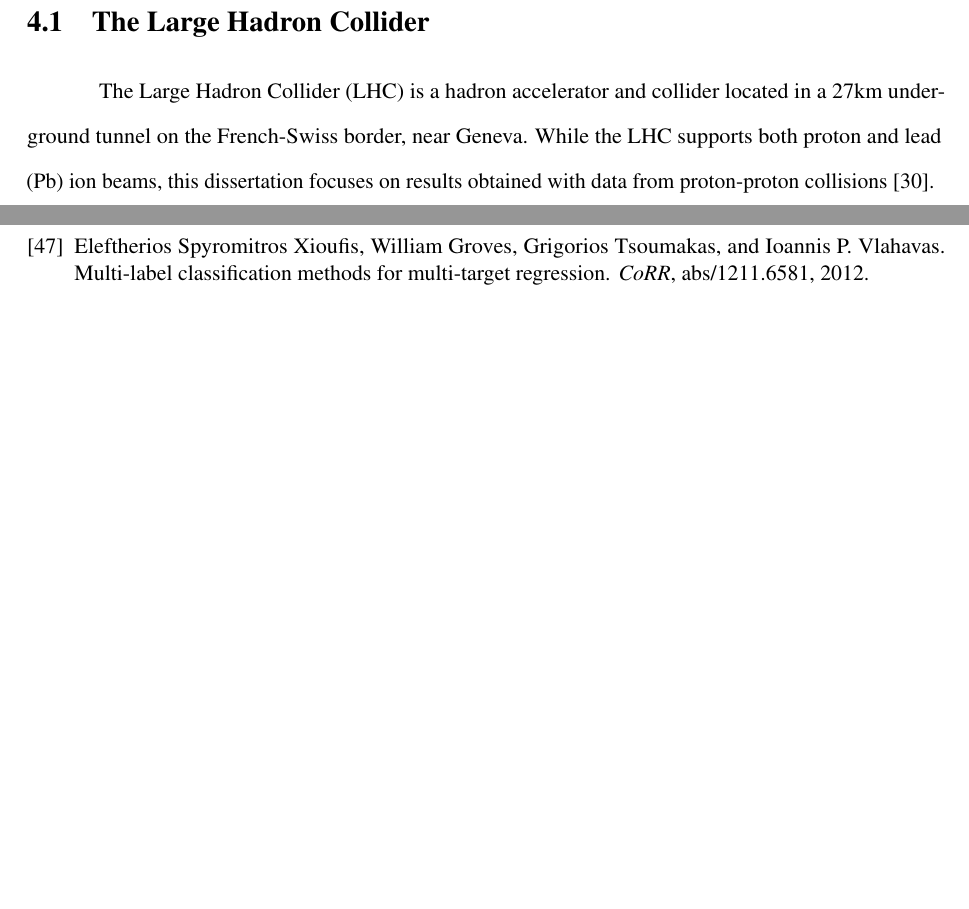
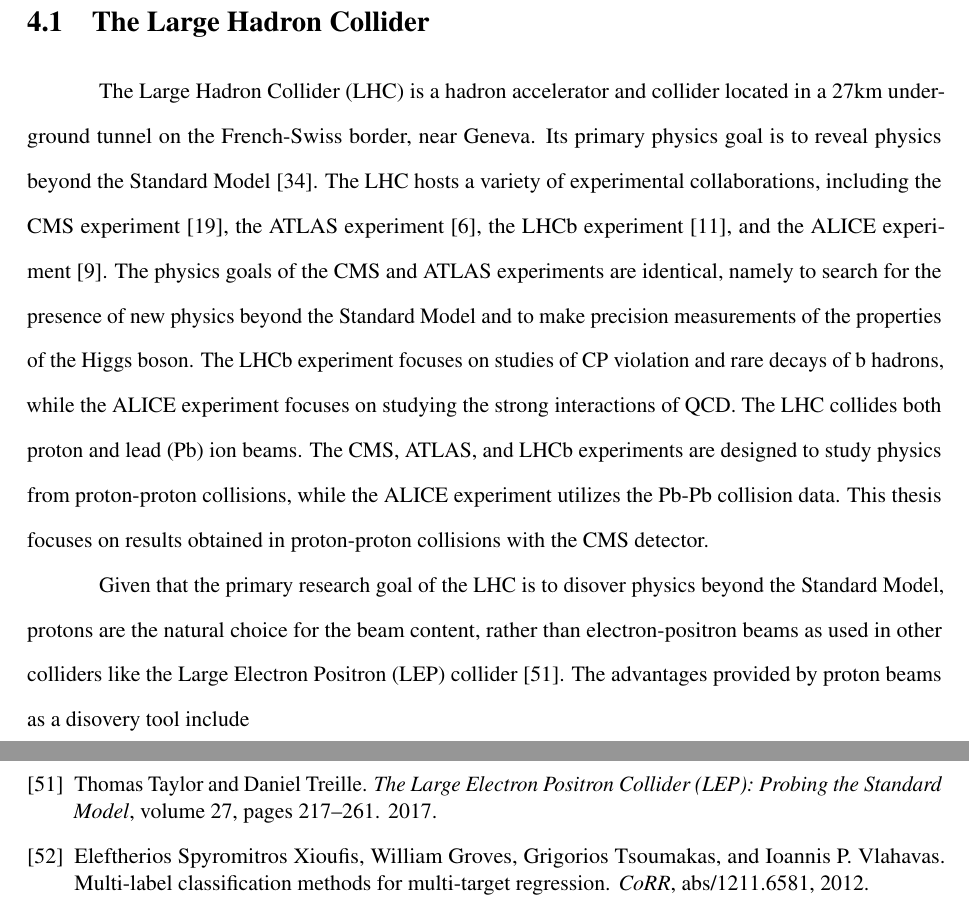
Before and after one commit to sam-may/phd_thesis, a LaTeX thesis (template.tex, which reads cms/lhc.tex, template.bib): two parts of pages 20 and 106 of 106 before the commit and two parts of pages 20 and 107 of 107 after it, joined at a grey line, cut so that both start at the same text, the shorter picture padded with empty space. Compiled offline with pdfLaTeX; a LaTeX package or settings file that is missing is left out.

Commit message:
Update LHC section

```diff
--- a/cms/lhc.tex
+++ b/cms/lhc.tex
@@ -1,2 +1,11 @@
 The Large Hadron Collider (LHC) is a hadron accelerator and collider located in a 27km underground tunnel on the French-Swiss border, near Geneva.
-While the LHC supports both proton and lead (Pb) ion beams, this dissertation focuses on results obtained with data from proton-proton collisions~\cite{Evans_2008}.
+Its primary physics goal is to reveal physics beyond the Standard Model~\cite{Evans_2008}.
+The LHC hosts a variety of experimental collaborations, including the CMS experiment~\cite{Chatrchyan:2008aa}, the ATLAS experiment~\cite{Aad:2008zzm}, the LHCb experiment~\cite{Alves:2008zz}, and the ALICE experiment~\cite{Aamodt:2008zz}.
+The physics goals of the CMS and ATLAS experiments are identical, namely to search for the presence of new physics beyond the Standard Model and to make precision measurements of the properties of the Higgs boson.
+The LHCb experiment focuses on studies of CP violation and rare decays of b hadrons, while the ALICE experiment focuses on studying the strong interactions of QCD.
+The LHC collides both proton and lead (Pb) ion beams.
+The CMS, ATLAS, and LHCb experiments are designed to study physics from proton-proton collisions, while the ALICE experiment utilizes the Pb-Pb collision data.
+This thesis focuses on results obtained in proton-proton collisions with the CMS detector.
+
+Given that the primary research goal of the LHC is to disover physics beyond the Standard Model, protons are the natural choice for the beam content, rather than electron-positron beams as used in other colliders like the Large Electron Positron (LEP) collider~\cite{Taylor:2017edx}.
+The advantages provided by proton beams as a disovery tool include
--- a/template.bib
+++ b/template.bib
@@ -169,3 +170,9 @@ Doi = {10.5170/CERN-2013-004},
 	author = {Lyndon Evans and Philip Bryant},
 	title = {{LHC} Machine},
 	journal = {Journal of Instrumentation},
+}
+
+% CMS
+@article{Chatrchyan:2008aa,
+    author = "Chatrchyan, S. and others",
+    collaboration = "CMS",
@@ -171,0 +182,2 @@ Doi = {10.5170/CERN-2013-004},
+    volume = "3",
+    pages = "S08004",
@@ -171,0 +190 @@ Doi = {10.5170/CERN-2013-004},
+    collaboration = "ATLAS",
@@ -171,0 +194,2 @@ Doi = {10.5170/CERN-2013-004},
+    volume = "3",
+    pages = "S08003",
@@ -171,0 +214 @@ Doi = {10.5170/CERN-2013-004},
+    collaboration = "ALICE",
@@ -171,0 +218,2 @@ Doi = {10.5170/CERN-2013-004},
+    volume = "3",
+    pages = "S08002",
@@ -172,3 +227,9 @@ Doi = {10.5170/CERN-2013-004},
+    title = "{The Large Electron Positron Collider (LEP): Probing the Standard Model}",
+    booktitle = "{Technology Meets Research}: {60 Years of CERN Technology: Selected Highlights}",
+    doi = "10.1142/9789814749145\_0007",
+    volume = "27",
+    pages = "217--261",
+    year = "2017"
 }
 
 % CMS
```
Also changed, not shown: template.bbl, template.bib (41 more changed lines).
